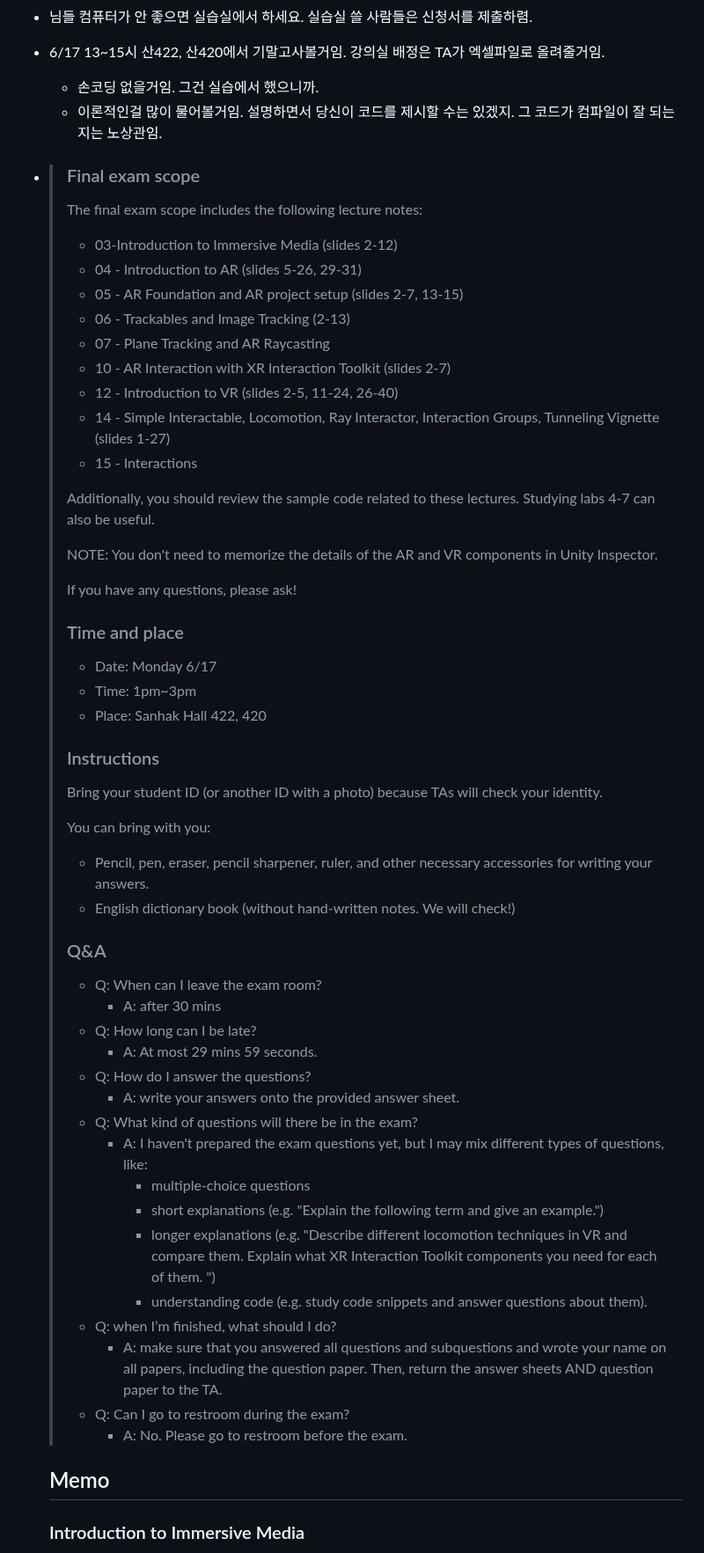
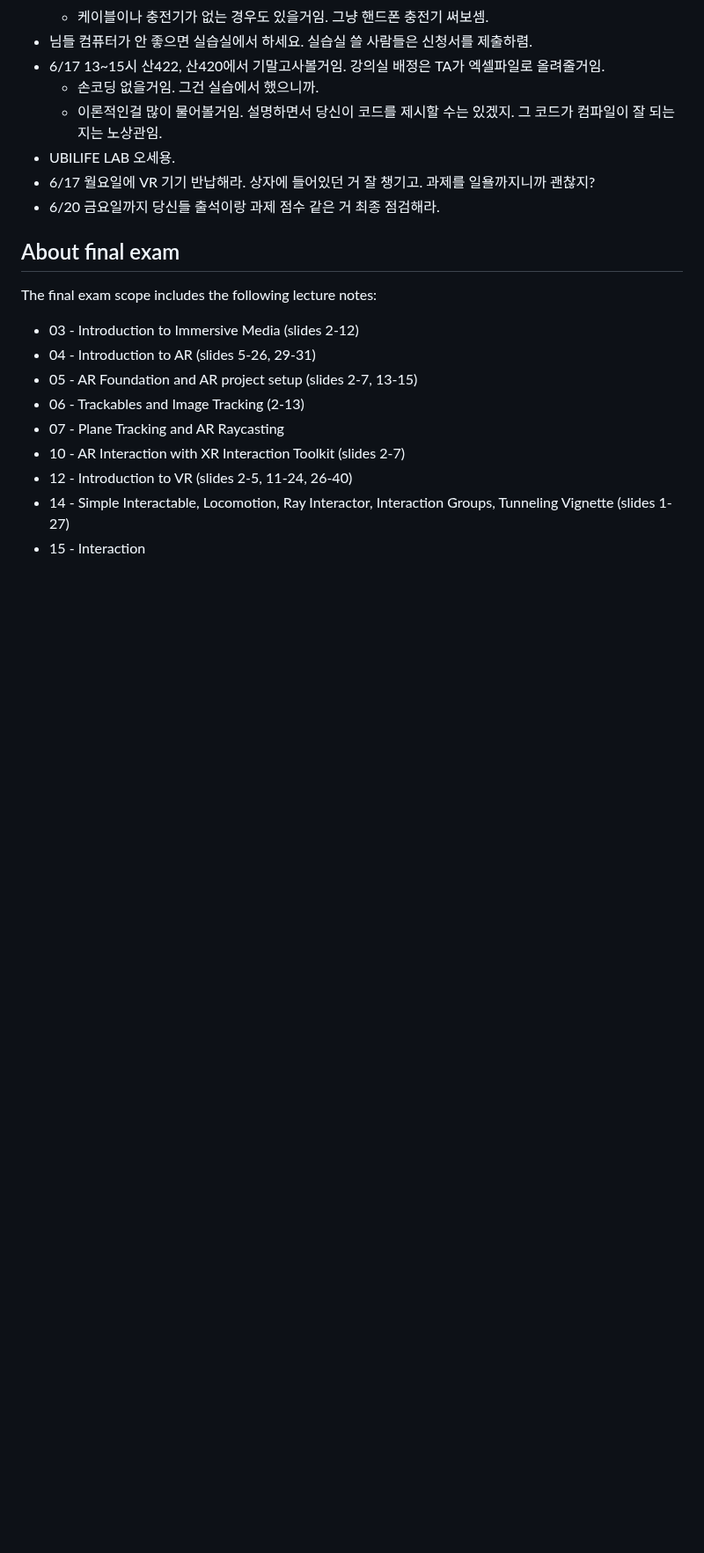
Before and after one commit to parksb/campus-life, a Markdown page: dgmd318-immersive-media-programming/note.md, the part around one of its changes. Shown at 88% size. GitHub-like rendering; blank space fills up the shorter version.

Commit message:
몰미프: 종강

```diff
--- a/dgmd318-immersive-media-programming/note.md
+++ b/dgmd318-immersive-media-programming/note.md
@@ -517,59 +518,20 @@
 - 6/17 13~15시 산422, 산420에서 기말고사볼거임. 강의실 배정은 TA가 엑셀파일로 올려줄거임.
   - 손코딩 없을거임. 그건 실습에서 했으니까.
   - 이론적인걸 많이 물어볼거임. 설명하면서 당신이 코드를 제시할 수는 있겠지. 그 코드가 컴파일이 잘 되는지는 노상관임.
-- > ### Final exam scope
-  >
-  > The final exam scope includes the following lecture notes:
-  > - 03-Introduction to Immersive Media (slides 2-12)
-  > - 04 - Introduction to AR (slides 5-26, 29-31)
-  > - 05 - AR Foundation and AR project setup (slides 2-7, 13-15)
-  > - 06 - Trackables and Image Tracking (2-13)
-  > - 07 - Plane Tracking and AR Raycasting
-  > - 10 - AR Interaction with XR Interaction Toolkit (slides 2-7)
-  > - 12 - Introduction to VR (slides 2-5, 11-24, 26-40)
-  > - 14 - Simple Interactable, Locomotion, Ray Interactor, Interaction Groups, Tunneling Vignette (slides 1-27)
-  > - 15 - Interactions
-  >
-  > Additionally, you should review the sample code related to these lectures. Studying labs 4-7 can also be useful.
-  >
-  > NOTE: You don't need to memorize the details of the AR and VR components in Unity Inspector.
-  >
-  > If you have any questions, please ask!
-  >
-  > ### Time and place
-  >
-  > - Date: Monday 6/17
-  > - Time: 1pm~3pm
-  > - Place: Sanhak Hall 422, 420
-  >
-  > ### Instructions
-  >
-  > Bring your student ID (or another ID with a photo) because TAs will check your identity.
-  >
-  > You can bring with you:
-  > - Pencil, pen, eraser, pencil sharpener, ruler, and other necessary accessories for writing your answers.
-  > - English dictionary book (without hand-written notes. We will check!)
-  >
-  > ### Q&A
-  >
-  > - Q: When can I leave the exam room?
-  >   - A: after 30 mins
-  > - Q: How long can I be late?
-  >   - A: At most 29 mins 59 seconds.
-  > - Q: How do I answer the questions?
-  >   - A: write your answers onto the provided answer sheet.
-  > - Q: What kind of questions will there be in the exam?
-  >   - A: I haven't prepared the exam questions yet, but I may mix different types of questions, like:
-  >       - multiple-choice questions
-  >       - short explanations (e.g. "Explain the following term and give an example.")
-  >       - longer explanations (e.g. "Describe different locomotion techniques in VR and compare them. Explain what XR Interaction Toolkit components you need for each of them. ")
-  >       - understanding code (e.g. study code snippets and answer questions about them).
-  > - Q: when I’m finished, what should I do?
-  >   - A: make sure that you answered all questions and subquestions and wrote your name on all papers, including the question paper. Then, return the answer sheets AND question paper to the TA.
-  > - Q: Can I go to restroom during the exam?
-  >   - A: No. Please go to restroom before the exam.
+- UBILIFE LAB 오세용.
+- 6/17 월요일에 VR 기기 반납해라. 상자에 들어있던 거 잘 챙기고. 과제를 일욜까지니까 괜찮지?
+- 6/20 금요일까지 당신들 출석이랑 과제 점수 같은 거 최종 점검해라.
 
-  ## Memo
+## About final exam
 
-  ### Introduction to Immersive Media
+The final exam scope includes the following lecture notes:
+- 03 - Introduction to Immersive Media (slides 2-12)
+- 04 - Introduction to AR (slides 5-26, 29-31)
+- 05 - AR Foundation and AR project setup (slides 2-7, 13-15)
+- 06 - Trackables and Image Tracking (2-13)
+- 07 - Plane Tracking and AR Raycasting
+- 10 - AR Interaction with XR Interaction Toolkit (slides 2-7)
+- 12 - Introduction to VR (slides 2-5, 11-24, 26-40)
+- 14 - Simple Interactable, Locomotion, Ray Interactor, Interaction Groups, Tunneling Vignette (slides 1-27)
+- 15 - Interaction
 
```
Also changed, not shown: other parts of dgmd318-immersive-media-programming/note.md (+55 -11 lines).
